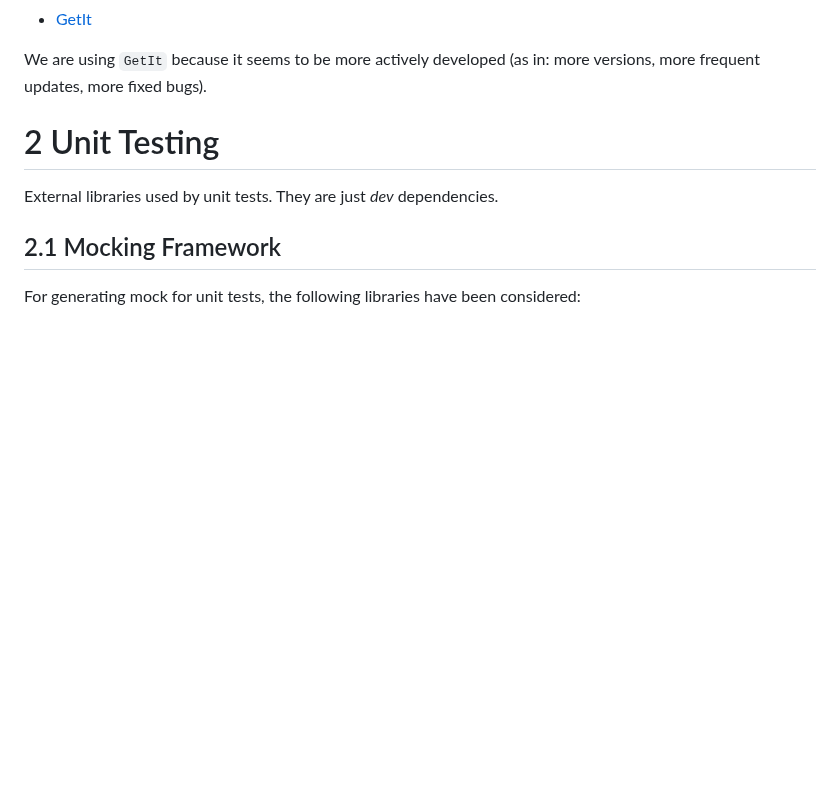
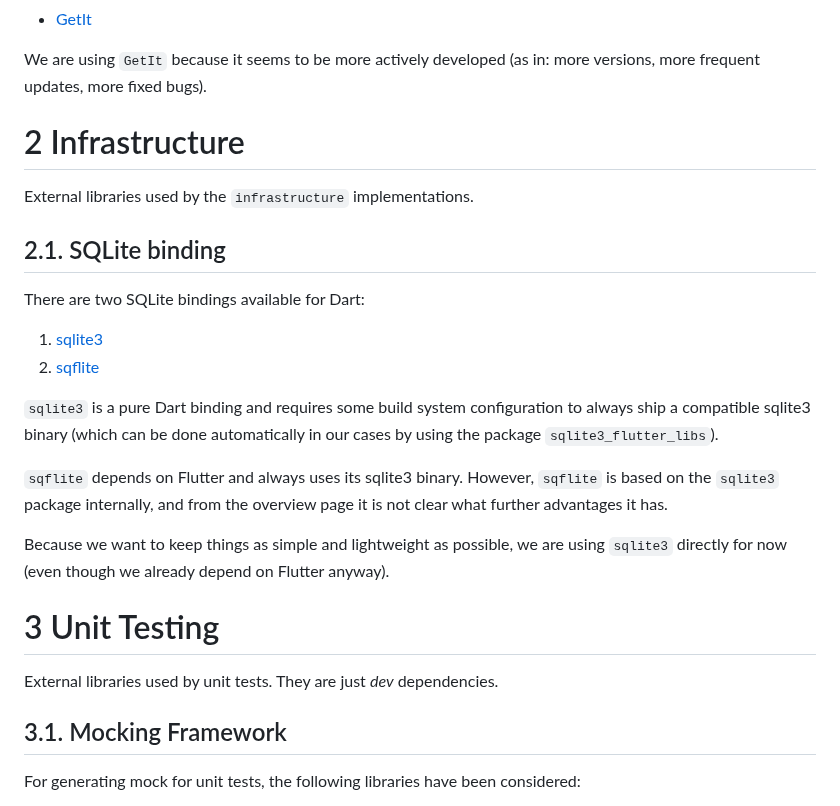
Before and after one commit to aardjon/trad, a Markdown page: doc/external_packages.md, the part around the change. Drawn GitHub-style; blank space fills up the shorter version.

Commit message:
docs: Document the decision between 'sqlite3' and 'sqflite'

```diff
--- a/doc/external_packages.md
+++ b/doc/external_packages.md
@@ -79,11 +79,28 @@ We are using `GetIt` because it seems to be more actively developed (as in: more
 more frequent updates, more fixed bugs).
 
 
-# 2 Unit Testing
+# 2 Infrastructure
+
+External libraries used by the `infrastructure` implementations.
+
+## 2.1. SQLite binding
+
+There are two SQLite bindings available for Dart:
+  1. [sqlite3](https://pub.dev/packages/sqlite3)
+  2. [sqflite](https://pub.dev/packages/sqflite)
+
+`sqlite3` is a pure Dart binding and requires some build system configuration to always ship a compatible sqlite3 binary (which can be done automatically in our cases by using the package `sqlite3_flutter_libs`).
+
+`sqflite` depends on Flutter and always uses its sqlite3 binary. However, `sqflite` is based on the `sqlite3` package internally, and from the overview page it is not clear what further advantages it has.
+
+Because we want to keep things as simple and lightweight as possible, we are using `sqlite3` directly for now (even though we already depend on Flutter anyway).
+
+
+# 3 Unit Testing
 
 External libraries used by unit tests. They are just *dev* dependencies.
 
-## 2.1 Mocking Framework
+## 3.1. Mocking Framework
 
 For generating mock for unit tests, the following libraries have been considered:
  1. [mockito](https://pub.dev/packages/mockito)
```
